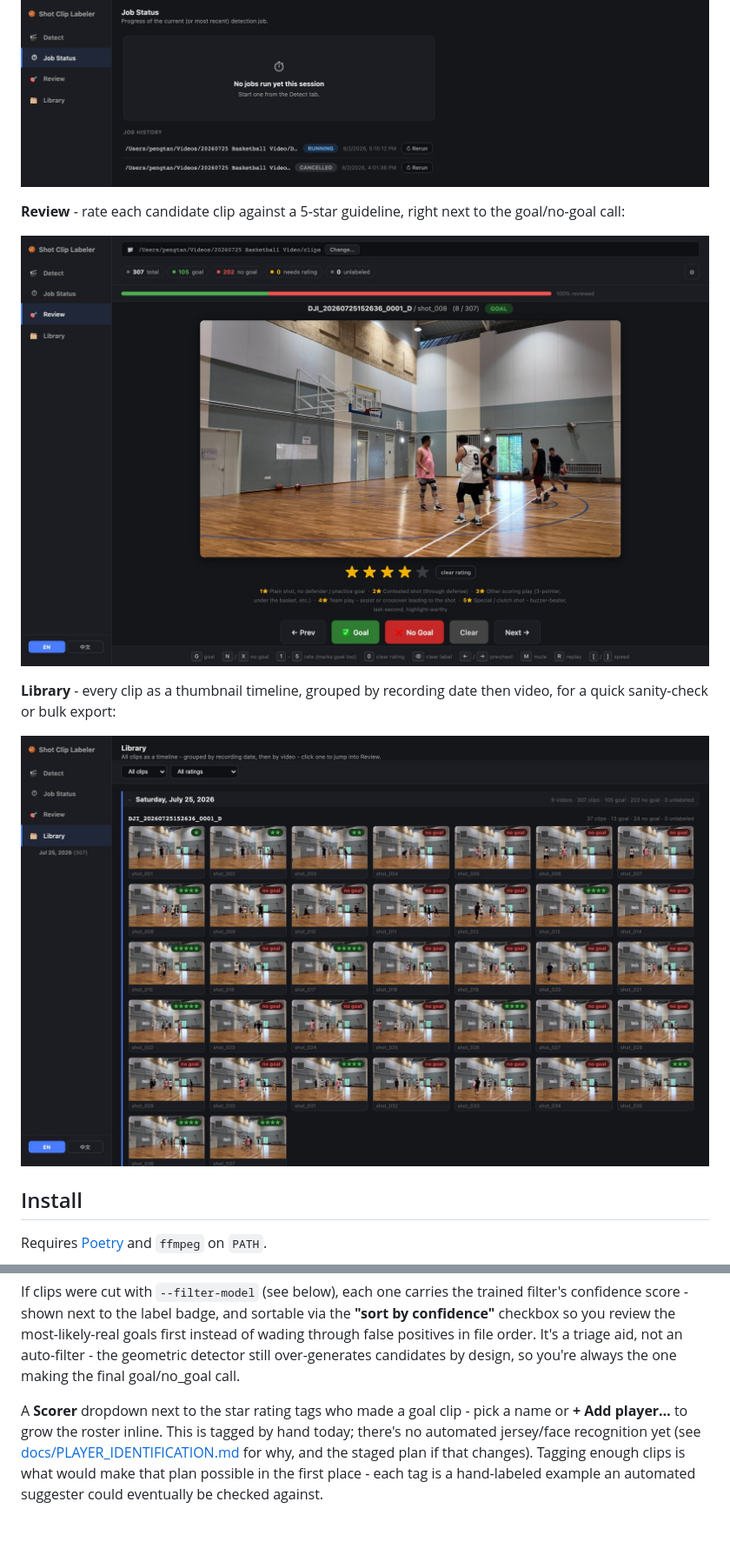
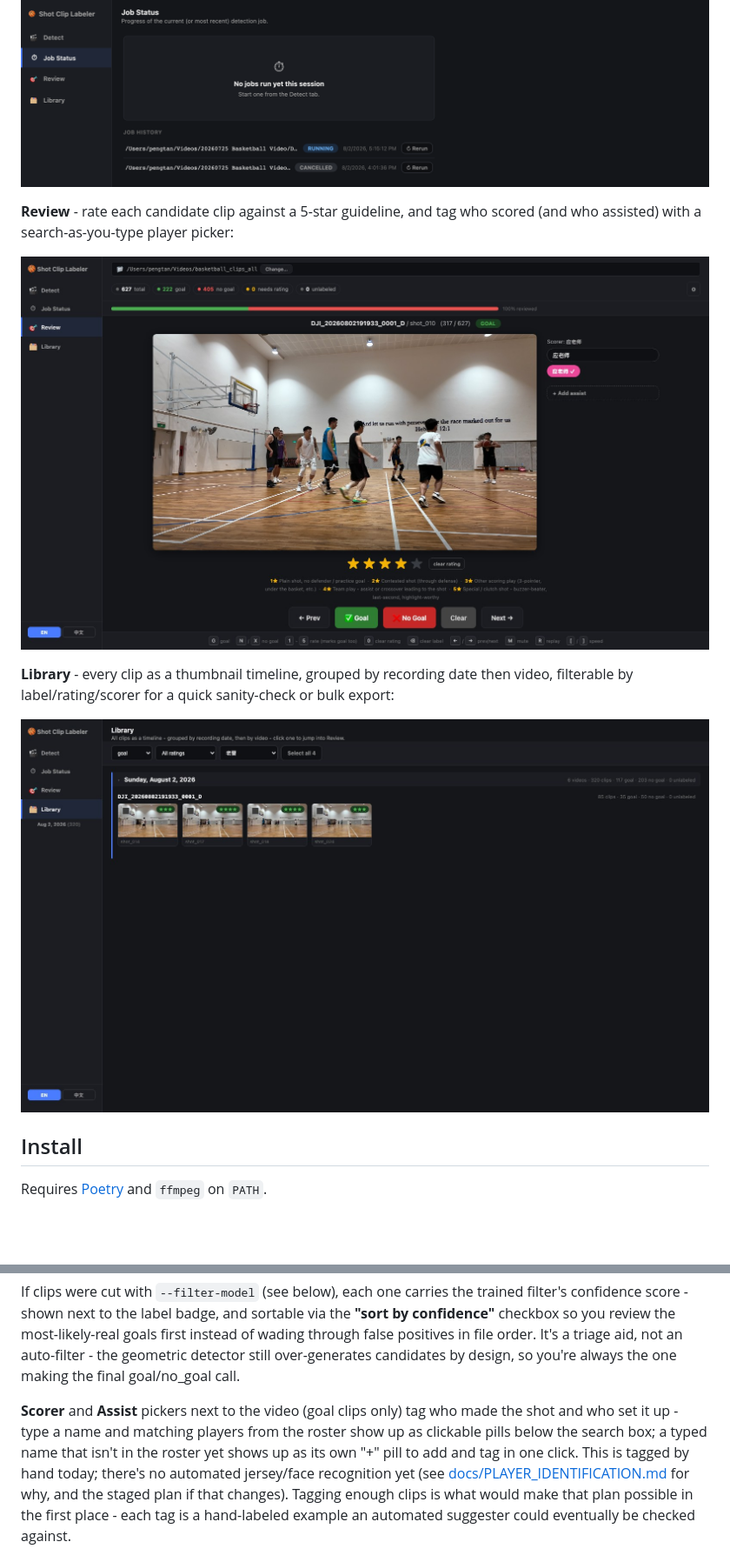
Before and after one commit to NUSTemple/basketball-shot-clipper, a Markdown page: README.md, 2 parts joined by grey strips. Shown at 87% size. GitHub-like rendering; pictures changed too: docs/screenshots/library.jpg, docs/screenshots/review.jpg; blank space fills up the shorter version.

```diff
--- a/README.md
+++ b/README.md
@@ -28,11 +28,11 @@ to the label UI for review and helps you export the best-rated clips.
 
 ![Job Status tab](docs/screenshots/job_status.png)
 
-**Review** - rate each candidate clip against a 5-star guideline, right next to the goal/no-goal call:
+**Review** - rate each candidate clip against a 5-star guideline, and tag who scored (and who assisted) with a search-as-you-type player picker:
 
 ![Review tab](docs/screenshots/review.jpg)
 
-**Library** - every clip as a thumbnail timeline, grouped by recording date then video, for a quick sanity-check or bulk export:
+**Library** - every clip as a thumbnail timeline, grouped by recording date then video, filterable by label/rating/scorer for a quick sanity-check or bulk export:
 
 ![Library tab](docs/screenshots/library.jpg)
 
@@ -258,9 +258,12 @@ file order. It's a triage aid, not an auto-filter - the geometric detector
 still over-generates candidates by design, so you're always the one making
 the final goal/no_goal call.
 
-A **Scorer** dropdown next to the star rating tags who made a goal clip -
-pick a name or **+ Add player…** to grow the roster inline. This is tagged
-by hand today; there's no automated jersey/face recognition yet (see
+**Scorer** and **Assist** pickers next to the video (goal clips only) tag
+who made the shot and who set it up - type a name and matching players
+from the roster show up as clickable pills below the search box; a typed
+name that isn't in the roster yet shows up as its own "+" pill to add and
+tag in one click. This is tagged by hand today; there's no automated
+jersey/face recognition yet (see
 [docs/PLAYER_IDENTIFICATION.md](docs/PLAYER_IDENTIFICATION.md) for why, and
 the staged plan if that changes). Tagging enough clips is what would make
 that plan possible in the first place - each tag is a hand-labeled
```
Also changed, not shown: docs/PLAYER_IDENTIFICATION.md (+16 -12 lines), 4 other files.
